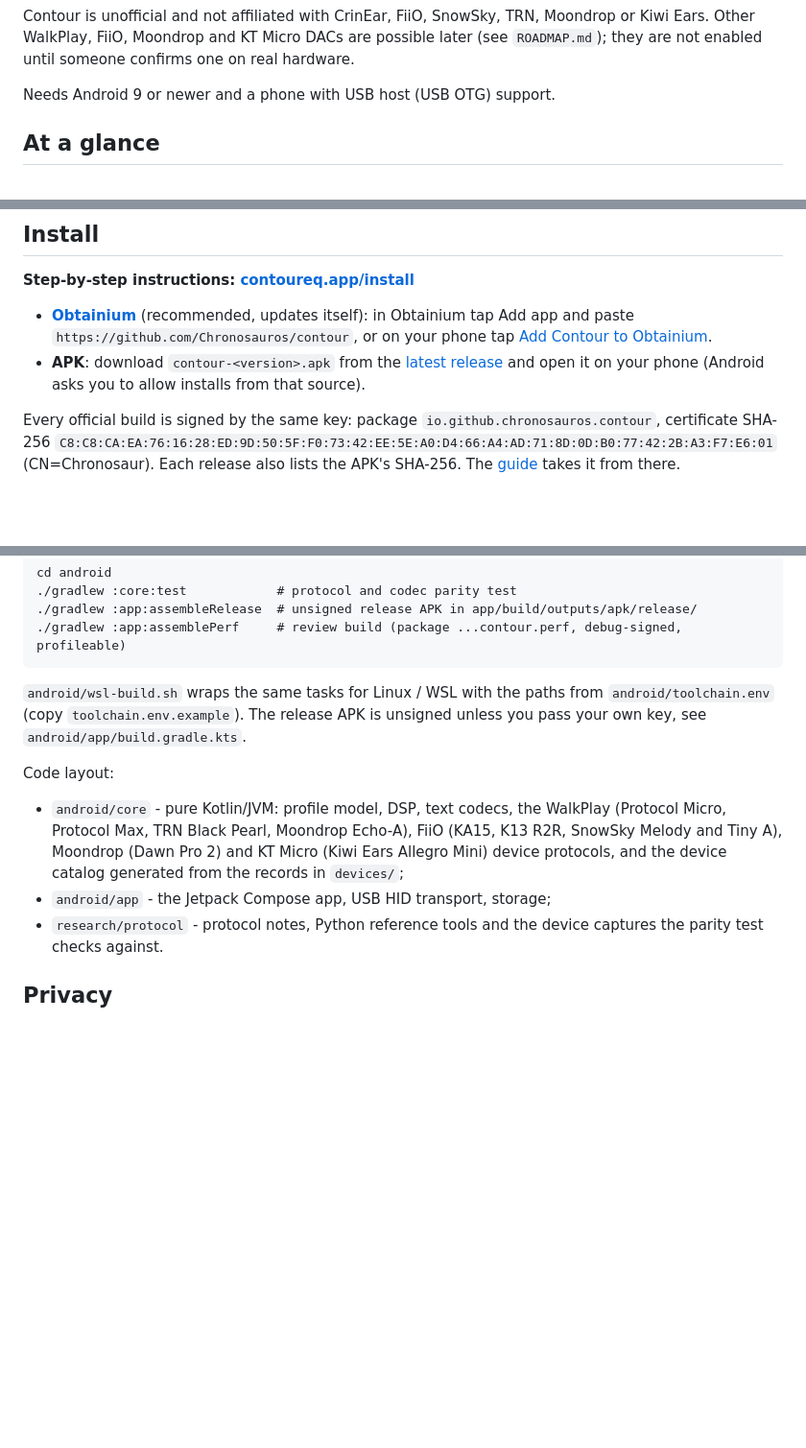
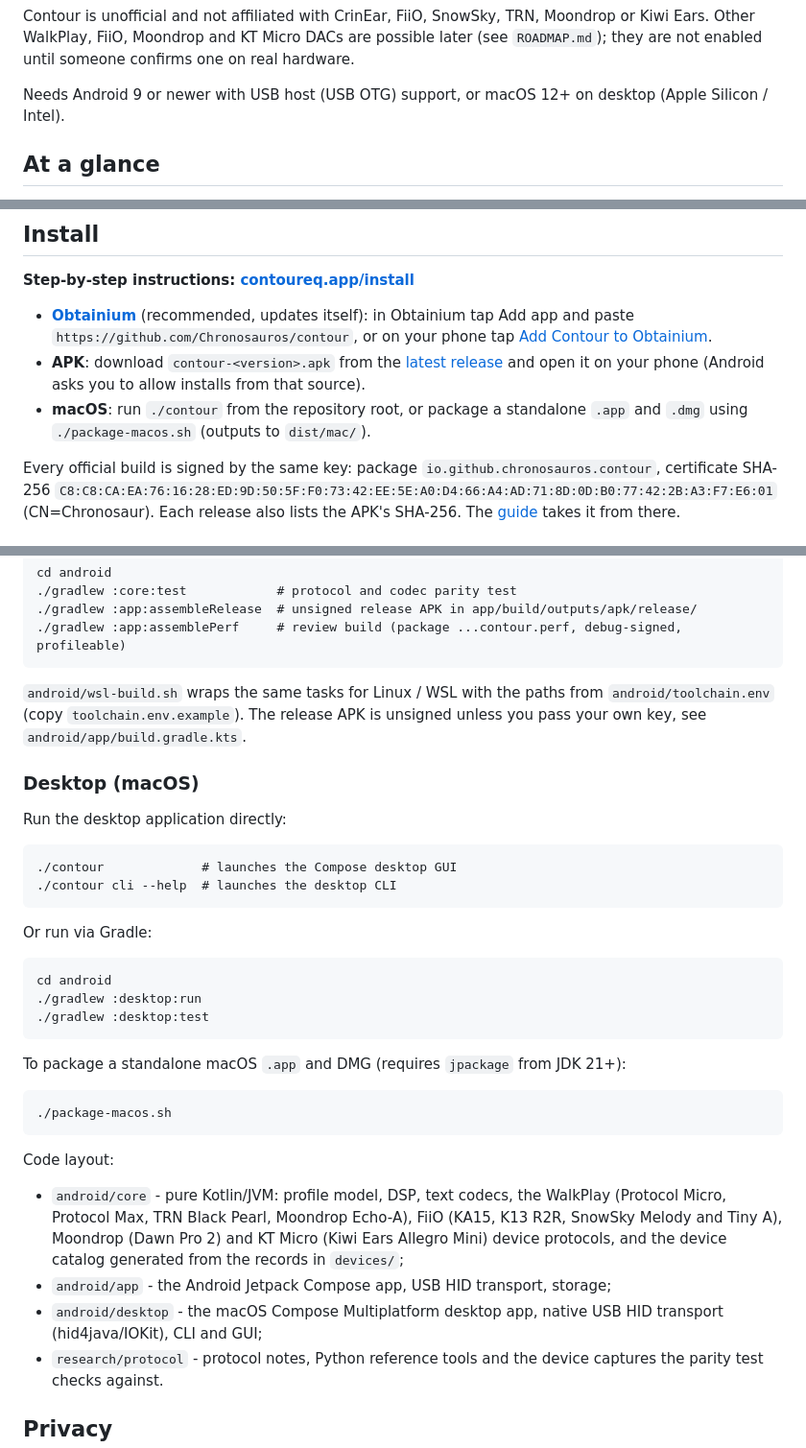
Before and after one commit to Chronosauros/contour, a Markdown page: README.md, 3 parts joined by grey strips. Shown at 96% size. Drawn GitHub-style; blank space fills up the shorter version.

Commit message:
docs: document macOS desktop support, build commands and packaging

````diff
--- a/README.md
+++ b/README.md
@@ -219,7 +219,7 @@ Contour is unofficial and not affiliated with CrinEar, FiiO, SnowSky, TRN, Moond
 Moondrop and KT Micro DACs are possible later (see `ROADMAP.md`); they are not enabled until someone confirms one
 on real hardware.
 
-Needs Android 9 or newer and a phone with USB host (USB OTG) support.
+Needs Android 9 or newer with USB host (USB OTG) support, or macOS 12+ on desktop (Apple Silicon / Intel).
 
 ## At a glance
 
@@ -277,6 +277,8 @@ risk (see the warranty disclaimer in `LICENSE`).
   [Add Contour to Obtainium](https://contoureq.app/install/#obtainium).
 - **APK**: download `contour-<version>.apk` from the [latest release](../../releases/latest) and open it on
   your phone (Android asks you to allow installs from that source).
+- **macOS**: run `./contour` from the repository root, or package a standalone `.app` and `.dmg` using
+  `./package-macos.sh` (outputs to `dist/mac/`).
 
 Every official build is signed by the same key: package `io.github.chronosauros.contour`, certificate
 SHA-256 `C8:C8:CA:EA:76:16:28:ED:9D:50:5F:F0:73:42:EE:5E:A0:D4:66:A4:AD:71:8D:0D:B0:77:42:2B:A3:F7:E6:01`
@@ -298,9 +300,33 @@ cd android
 (copy `toolchain.env.example`). The release APK is unsigned unless you pass your own key, see
 `android/app/build.gradle.kts`.
 
+### Desktop (macOS)
+
+Run the desktop application directly:
+
+```
+./contour             # launches the Compose desktop GUI
+./contour cli --help  # launches the desktop CLI
+```
+
+Or run via Gradle:
+
+```
+cd android
+./gradlew :desktop:run
+./gradlew :desktop:test
+```
+
+To package a standalone macOS `.app` and DMG (requires `jpackage` from JDK 21+):
+
+```
+./package-macos.sh
+```
+
 Code layout:
 - `android/core` - pure Kotlin/JVM: profile model, DSP, text codecs, the WalkPlay (Protocol Micro, Protocol Max, TRN Black Pearl, Moondrop Echo-A), FiiO (KA15, K13 R2R, SnowSky Melody and Tiny A), Moondrop (Dawn Pro 2) and KT Micro (Kiwi Ears Allegro Mini) device protocols, and the device catalog generated from the records in `devices/`;
-- `android/app` - the Jetpack Compose app, USB HID transport, storage;
+- `android/app` - the Android Jetpack Compose app, USB HID transport, storage;
+- `android/desktop` - the macOS Compose Multiplatform desktop app, native USB HID transport (hid4java/IOKit), CLI and GUI;
 - `research/protocol` - protocol notes, Python reference tools and the device captures the parity test
   checks against.
 
````
